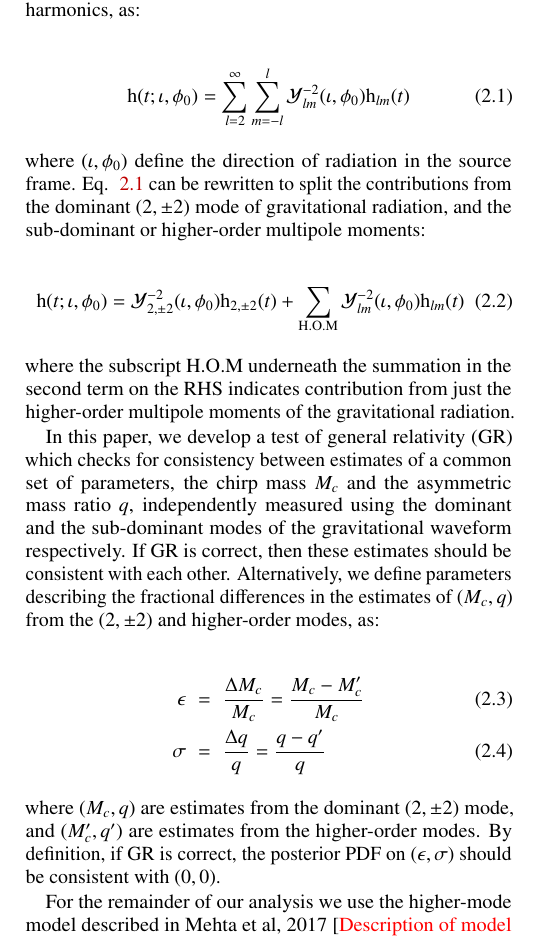
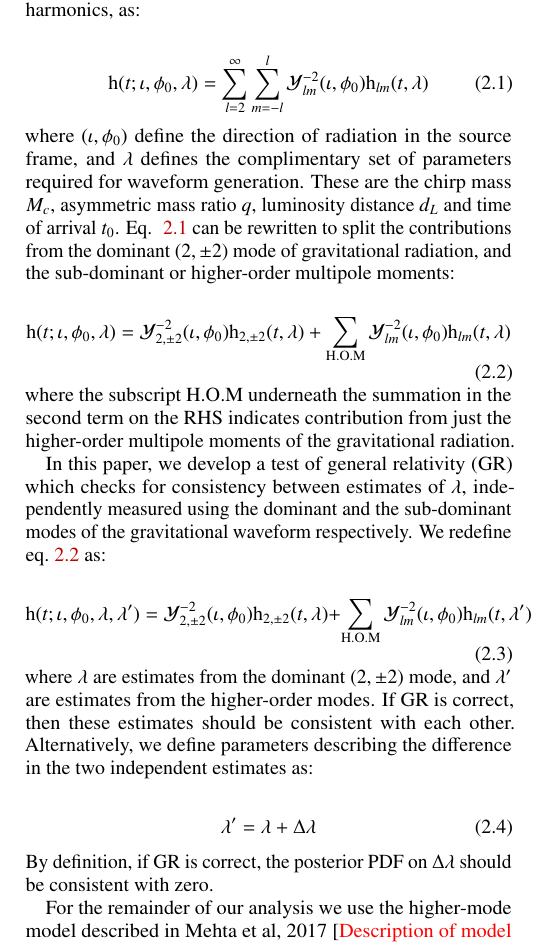
Before and after one commit to abhirup-ghosh/gr_consistency_highermodes, a LaTeX paper (papers/intro_paper/TGR_HM.tex): part of one column of page 1 of 2, cut so that both start at the same text. Compiled offline with pdfLaTeX.

Commit message:
Changed the description in the paper draft h22(lambda) + hlm (lambda+delta lambda)

```diff
--- a/papers/intro_paper/TGR_HM.tex
+++ b/papers/intro_paper/TGR_HM.tex
@@ -94,24 +94,28 @@
 A gravitational wave (GW) $\mathrm{h}(t)$, can be decomposed into its two independent polarisations $(\mathrm{h} _+,\mathrm{h} _{\times})$ as: $\mathrm{h}(t) = \mathrm{h} _+(t) - i \mathrm{h} _{\times}(t)$. It can also be expanded in a basis of spin $-2$ weighted spherical harmonics, as:
 
 \begin{equation}
-\mathrm{h}(t; \iota, \phi_0) = \sum _{l=2}^{\infty} \sum _{m=-l}^{l} \mathcal{Y}_{lm}^{-2} (\iota, \phi_0)\mathrm{h}_{lm}(t)
+\mathrm{h}(t; \iota, \phi_0, \lambda) = \sum _{l=2}^{\infty} \sum _{m=-l}^{l} \mathcal{Y}_{lm}^{-2} (\iota, \phi_0)\mathrm{h}_{lm}(t, \lambda)
 \label{eq:spherical_harmonics}
 \end{equation}
-where $(\iota, \phi_0)$ define the direction of radiation in the source frame. Eq. ~\ref{eq:spherical_harmonics} can be rewritten to split the contributions from the dominant $(2,\pm 2)$ mode of gravitational radiation, and the sub-dominant or higher-order multipole moments:
+where $(\iota, \phi_0)$ define the direction of radiation in the source frame, and $\lambda$ defines the complimentary set of parameters required for waveform generation. These are the chirp mass $M_c$, asymmetric mass ratio $q$, luminosity distance $d_L$ and time of arrival $t_0$. Eq. ~\ref{eq:spherical_harmonics} can be rewritten to split the contributions from the dominant $(2,\pm 2)$ mode of gravitational radiation, and the sub-dominant or higher-order multipole moments:
 
 \begin{equation}
-\mathrm{h}(t; \iota, \phi_0) = \mathcal{Y}_{2,\pm 2}^{-2} (\iota, \phi_0)\mathrm{h}_{2,\pm 2}(t) + \sum _{\text{H.O.M}} \mathcal{Y}_{lm}^{-2} (\iota, \phi_0)\mathrm{h}_{lm}(t)
+\mathrm{h}(t; \iota, \phi_0, \lambda) = \mathcal{Y}_{2,\pm 2}^{-2} (\iota, \phi_0)\mathrm{h}_{2,\pm 2}(t, \lambda) + \sum _{\text{H.O.M}} \mathcal{Y}_{lm}^{-2} (\iota, \phi_0)\mathrm{h}_{lm}(t, \lambda)
 \label{eq:test_HM}
 \end{equation}
 where the subscript H.O.M underneath the summation in the second term on the RHS indicates contribution from just the higher-order multipole moments of the gravitational radiation.
 
-In this paper, we develop a test of general relativity (GR) which checks for consistency between estimates of a common set of parameters, the chirp mass $M_c$ and the asymmetric mass ratio $q$, independently measured using the dominant and the sub-dominant modes of the gravitational waveform respectively. If GR is correct, then these estimates should be consistent with each other. Alternatively, we define parameters describing the fractional differences in the estimates of $(M_c,q)$ from the $(2,\pm 2)$ and higher-order modes, as:
+In this paper, we develop a test of general relativity (GR) which checks for consistency between estimates of $\lambda$, independently measured using the dominant and the sub-dominant modes of the gravitational waveform respectively. We redefine eq.~\ref{eq:test_HM} as:
 
-\begin{eqnarray}
-\epsilon &=& \frac{\Delta M _c}{M _c} = \frac{M_c - M_c '}{M _c} \\
-\sigma &=& \frac{\Delta q}{q} = \frac{q - q '}{q}
-\end{eqnarray}
-where $(M_c, q)$ are estimates from the dominant $(2,\pm 2)$ mode, and $(M_c', q')$ are estimates from the higher-order modes. By definition, if GR is correct, the posterior PDF on $(\epsilon, \sigma)$ should be consistent with $(0,0)$.
+\begin{equation}
+\mathrm{h}(t; \iota, \phi_0, \lambda, \lambda') = \mathcal{Y}_{2,\pm 2}^{-2} (\iota, \phi_0)\mathrm{h}_{2,\pm 2}(t, \lambda) + \sum _{\text{H.O.M}} \mathcal{Y}_{lm}^{-2} (\iota, \phi_0)\mathrm{h}_{lm}(t, \lambda')
+\end{equation}
+where $\lambda$ are estimates from the dominant $(2,\pm 2)$ mode, and $\lambda'$ are estimates from the higher-order modes. If GR is correct, then these estimates should be consistent with each other. Alternatively, we define parameters describing the difference in the two independent estimates as:
+
+\begin{equation}
+\lambda ' = \lambda + \Delta \lambda
+\end{equation}
+By definition, if GR is correct, the posterior PDF on $\Delta \lambda$ should be consistent with zero.
 
 For the remainder of our analysis we use the higher-mode model described in Mehta et al, 2017 [\textcolor{red}{Description of model in Mehta et al, 2017}].
 
```
